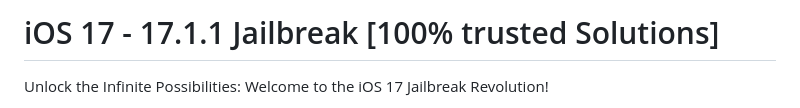
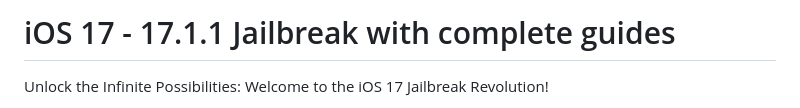
Before and after one commit to kentdata/iOS-17-Jailbreak, a Markdown page: README.md, the part around the change. Rendered like a GitHub page.

```diff
--- a/README.md
+++ b/README.md
@@ -1,7 +1,7 @@
 
 
 
-# iOS 17 - 17.1.1 Jailbreak [100% trusted Solutions]
+# iOS 17 - 17.1.1 Jailbreak with complete guides
 
 Unlock the Infinite Possibilities: Welcome to the iOS 17 Jailbreak Revolution!
 
```
